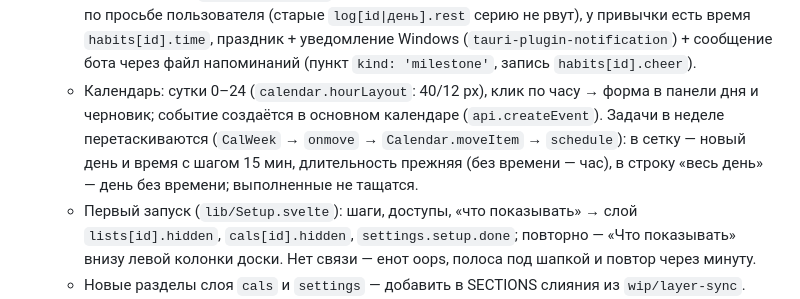
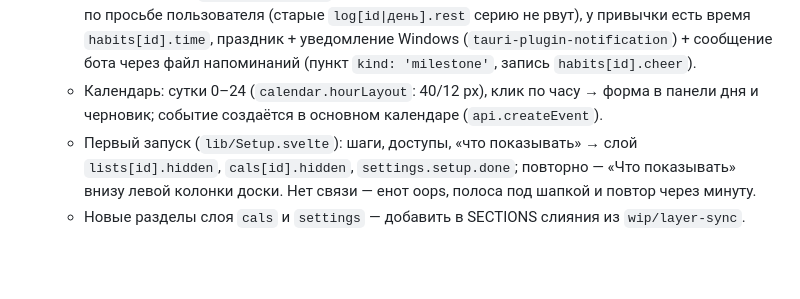
Before and after one commit to Siponik/sputnik, a Markdown page: CLAUDE.md, the part around one of its changes. Rendered like a GitHub page; blank space fills up the shorter version.

```diff
--- a/CLAUDE.md
+++ b/CLAUDE.md
@@ -45,7 +45,7 @@
   - Сегодня (`lib/Today.svelte`): строка быстрого добавления (`17:00`/`17.30`, `#asset #work #client #study #personal` — латиницей, строчными; старые русские тоже понимаются → тип в слое и список с подходящим шаблоном), «Дальше», «Готово · Отменить», входящие от Claude.
   - Доска (`lib/Board.svelte`, `lib/TaskCard.svelte`): форма в колонке, стрелка «следующий этап», лимит «В работе» 3, «Готово» свёрнуто до 2, проекты из слоя (`tasks[id].project`) в левой колонке, совет енота.
   - Привычки: вехи 7·21·50·100 (`habits.js` MILESTONES, `milestonePos`), в карточке — календарь одного месяца (`habits.monthGrid`, переключатель месяца один на экран), выходной убран 20.10 по просьбе пользователя (старые `log[id|день].rest` серию не рвут), у привычки есть время `habits[id].time`, праздник + уведомление Windows (`tauri-plugin-notification`) + сообщение бота через файл напоминаний (пункт `kind: 'milestone'`, запись `habits[id].cheer`).
-  - Календарь: сутки 0–24 (`calendar.hourLayout`: 40/12 px), клик по часу → форма в панели дня и черновик; событие создаётся в основном календаре (`api.createEvent`). Задачи в неделе перетаскиваются (`CalWeek` → `onmove` → `Calendar.moveItem` → `schedule`): в сетку — новый день и время с шагом 15 мин, длительность прежняя (без времени — час), в строку «весь день» — день без времени; выполненные не тащатся.
+  - Календарь: сутки 0–24 (`calendar.hourLayout`: 40/12 px), клик по часу → форма в панели дня и черновик; событие создаётся в основном календаре (`api.createEvent`).
   - Первый запуск (`lib/Setup.svelte`): шаги, доступы, «что показывать» → слой `lists[id].hidden`, `cals[id].hidden`, `settings.setup.done`; повторно — «Что показывать» внизу левой колонки доски. Нет связи — енот oops, полоса под шапкой и повтор через минуту.
   - Новые разделы слоя `cals` и `settings` — добавить в SECTIONS слияния из `wip/layer-sync`.
 - После v2 (19.10, по списку пользователя): горячие клавиши (`lib/keys.js` — список и помощники, окно «?» `lib/KeyHelp.svelte`; Q/E и 1–4 — разделы, N/Ctrl+N, R, [ ] — списки, F — архив, календарь ←/→ T W M A, Shift+1…9 — привычки, в задаче Alt+←/→ этап, Alt+1/2/3/0 приоритет, Ctrl+Enter). Клавиши по `e.code` — работают в русской раскладке.
```
Also changed, not shown: other parts of CLAUDE.md (+1 -0 lines).
